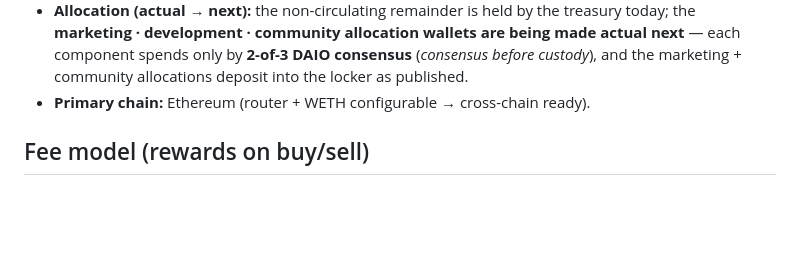
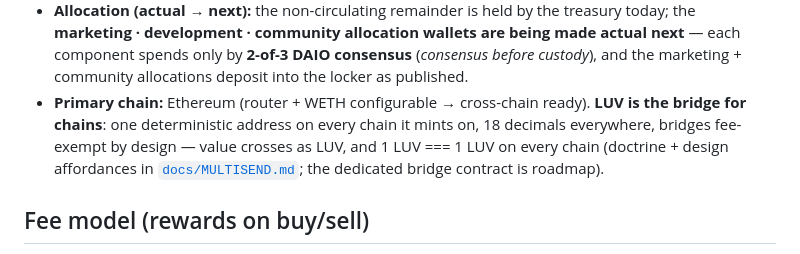
Before and after one commit to SHAMBA-LUV/LUV, a Markdown page: README.md, the part around the change. Drawn GitHub-style; blank space fills up the shorter version.

```diff
--- a/README.md
+++ b/README.md
@@ -35,7 +35,11 @@ hard-test harness.
   **marketing · development · community allocation wallets are being made actual next** — each
   component spends only by **2-of-3 DAIO consensus** (*consensus before custody*), and the
   marketing + community allocations deposit into the locker as published.
-- **Primary chain:** Ethereum (router + WETH configurable → cross-chain ready).
+- **Primary chain:** Ethereum (router + WETH configurable → cross-chain ready). **LUV is the
+  bridge for chains**: one deterministic address on every chain it mints on, 18 decimals
+  everywhere, bridges fee-exempt by design — value crosses as LUV, and 1 LUV === 1 LUV on
+  every chain (doctrine + design affordances in [`docs/MULTISEND.md`](docs/MULTISEND.md);
+  the dedicated bridge contract is roadmap).
 
 ## Fee model (rewards on buy/sell)
 - **Wallet-to-wallet (EOA ↔ EOA) is always 0 fee** — share the LUV freely.
```
Also changed, not shown: docs/MULTISEND.md (+21 -0 lines).
